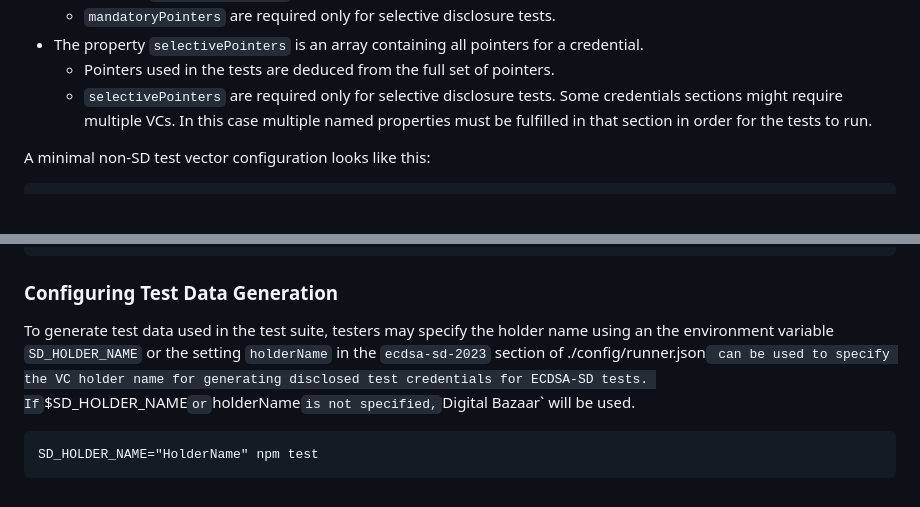
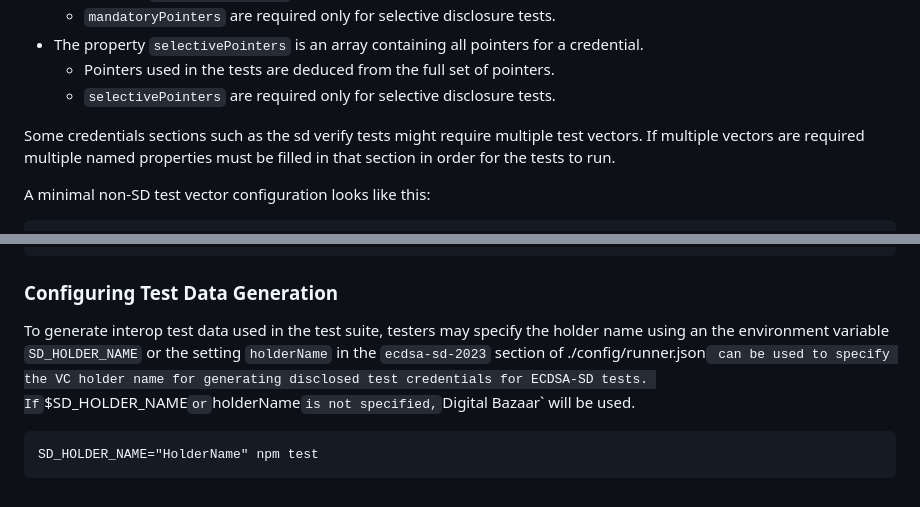
Before and after one commit to w3c/vc-di-ecdsa-test-suite, a Markdown page: testVectorGuide.md, 2 parts joined by grey strips. Rendered like a GitHub page; blank space fills up the shorter version.

Commit message:
Clarify testVectorGuide.md

````diff
--- a/testVectorGuide.md
+++ b/testVectorGuide.md
@@ -34,8 +34,10 @@ The test vector configuration consists of 1-3 paths to JSON objects:
 - The property `selectivePointers` is an array containing all pointers for a credential.
   - Pointers used in the tests are deduced from the full set of pointers.
   - `selectivePointers` are required only for selective disclosure tests.
-Some credentials sections might require multiple VCs. In this case multiple named
-properties must be fulfilled in that section in order for the tests to run.
+
+Some credentials sections such as the sd verify tests might require multiple test vectors.
+If multiple vectors are required multiple named properties must be filled
+in that section in order for the tests to run.
 
 A minimal non-SD test vector configuration looks like this:
 ```js
@@ -94,10 +96,10 @@ The full `config/runner.json` file currently looks like this:
 ```
 
 ### Configuring Test Data Generation
-To generate test data used in the test suite, testers may specify
+To generate interop test data used in the test suite, testers may specify
 the holder name using an the environment variable `SD_HOLDER_NAME` or the setting
-`holderName` in the `ecdsa-sd-2023` section of ./config/runner.json`
-can be used to specify the VC holder name for generating disclosed test credentials for ECDSA-SD tests.
+`holderName` in the `ecdsa-sd-2023` section of ./config/runner.json`  can be used
+to specify the VC holder name for generating disclosed test credentials for ECDSA-SD tests.
 If `$SD_HOLDER_NAME` or `holderName` is not specified, `Digital Bazaar` will be used.
 
 ```
````
